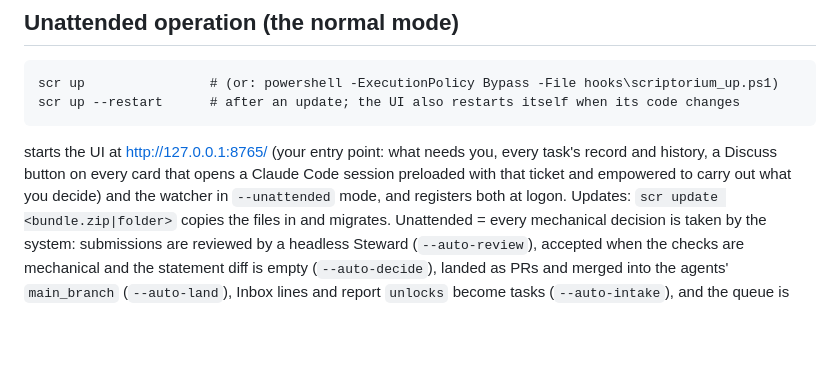
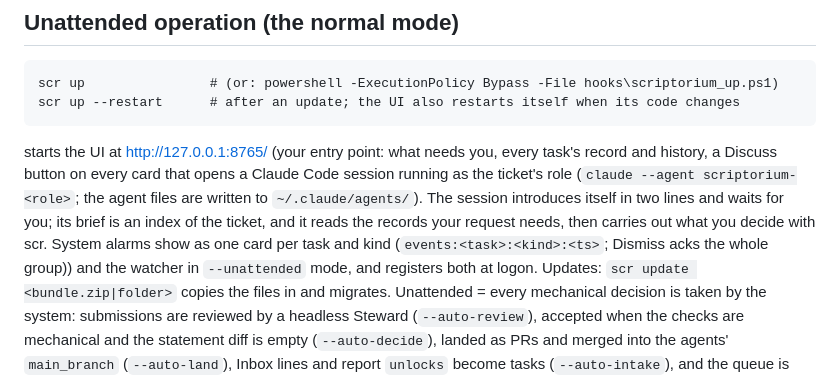
Before and after one commit to omri-ben-ary/scr, a Markdown page: README.md, the part around the change. Rendered like a GitHub page; blank space fills up the shorter version.

Commit message:
[steward-watch] journal commit (state details removed)

````diff
--- a/README.md
+++ b/README.md
@@ -90,8 +90,12 @@ scr up --restart      # after an update; the UI also restarts itself when its co
 ```
 
 starts the UI at http://127.0.0.1:8765/ (your entry point: what needs you, every task's record and
-history, a Discuss button on every card that opens a Claude Code session preloaded with that ticket
-and empowered to carry out what you decide) and the watcher in `--unattended` mode, and registers
+history, a Discuss button on every card that opens a Claude Code session running as the ticket's role
+(`claude --agent scriptorium-<role>`; the agent files are written to `~/.claude/agents/`). The session
+introduces itself in two lines and waits for you; its brief is an index of the ticket, and it reads the
+records your request needs, then carries out what you decide with scr. System alarms show as one card
+per task and kind (`events:<task>:<kind>:<ts>`; Dismiss acks the whole group)) and the watcher in
+`--unattended` mode, and registers
 both at logon. Updates: `scr update <bundle.zip|folder>` copies the files in and migrates. Unattended = every mechanical decision is taken by the system:
 submissions are reviewed by a headless Steward (`--auto-review`), accepted when the checks are
 mechanical and the statement diff is empty (`--auto-decide`), landed as PRs and merged into the
````
